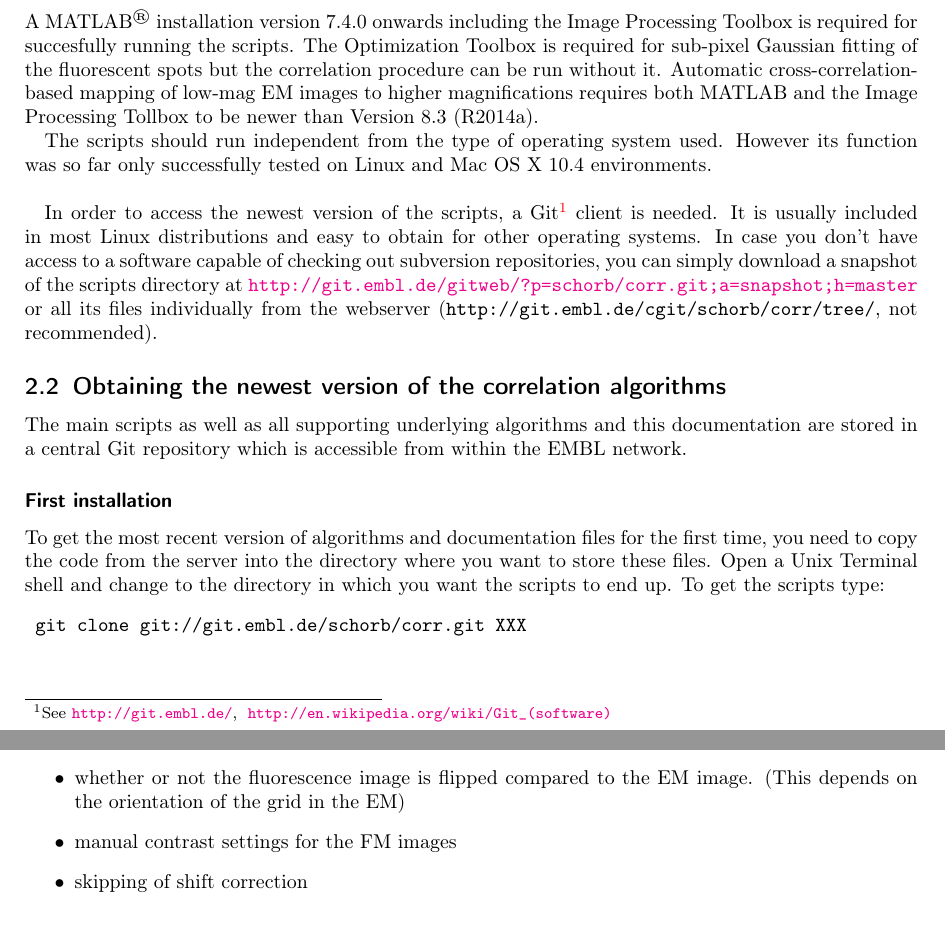
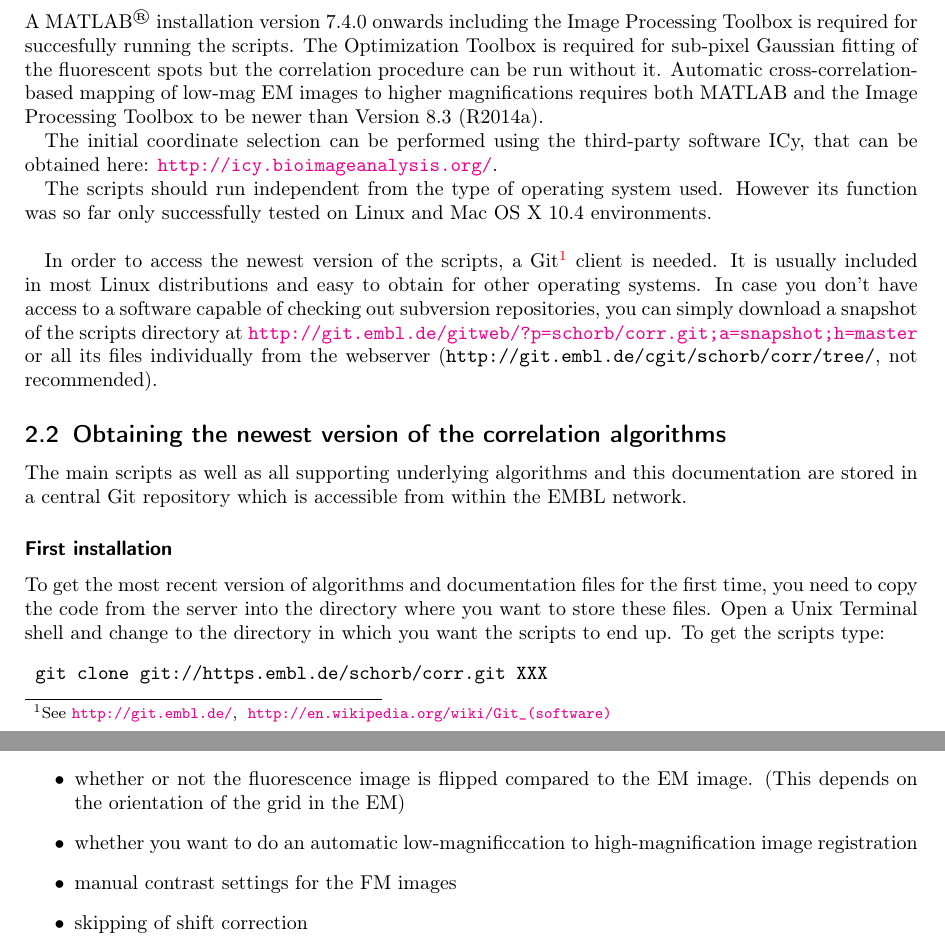
Before and after one commit to martinschorb/MATLAB_CLEM, a LaTeX document (doc/Correlate.tex): two parts of pages 2 and 5 of 19, joined at a grey line, cut so that both start at the same text. Compiled offline with pdfLaTeX; a LaTeX package or settings file that is missing is left out.

Commit message:
loadim and doc

```diff
--- a/doc/Correlate.tex
+++ b/doc/Correlate.tex
@@ -33,7 +33,7 @@
 
 \pagestyle{fancy}
 \fancyhf{}
-\lhead[\thepage]{Correlation procedure for CLEM -- commit \gitshash}
+\lhead[\thepage]{Correlation procedure for CLEM -- commit \gitshash  on \gitcommsdate}
 \rhead[\leftmark]{\thepage}
 
 \title{Correlative Microscopy - Algorithm overview}
@@ -41,7 +41,7 @@
 
 %\newcommand{\gitshash}{b24aecc}
 
-\publishers{\textcolor{blue}{This document can be found in your scripts directory, subfolder \texttt{doc/}}\\ \vspace{2mm} \small{corresponds to commit xx \;commited at xx }\\\small{ of \texttt{martin\_correlate.m} at \url{https://git.embl.de/schorb/corr}
+\publishers{\textcolor{blue}{This document can be found in your scripts directory, subfolder \texttt{doc/}}\\ \vspace{2mm} \small{corresponds to commit \gitshash \;commited at \gitcommidate }\\\small{ of \texttt{martin\_correlate.m} at \url{https://git.embl.de/schorb/corr}
 }}
 
 \setlength{\columnsep}{10pt}
@@ -64,7 +64,9 @@ This document provides a step by step manual in how to use the algorithms, their
 \section{Installation and requirements}
 
 \subsection{System and software requirements}A MATLAB\textsuperscript{\textregistered}
-installation version 7.4.0 onwards including the Image Processing Toolbox is required for succesfully running the scripts. The Optimization Toolbox is required for sub-pixel Gaussian fitting of the fluorescent spots but the correlation procedure can be run without it. Automatic cross-correlation-based mapping of low-mag EM images to higher magnifications requires both MATLAB and the Image Processing Tollbox to be newer than Version 8.3 (R2014a).
+installation version 7.4.0 onwards including the Image Processing Toolbox is required for succesfully running the scripts. The Optimization Toolbox is required for sub-pixel Gaussian fitting of the fluorescent spots but the correlation procedure can be run without it. Automatic cross-correlation-based mapping of low-mag EM images to higher magnifications requires both MATLAB and the Image Processing Toolbox to be newer than Version 8.3 (R2014a).
+
+The initial coordinate selection can be performed using the third-party software ICy, that can be obtained here: \url{http://icy.bioimageanalysis.org/}.
 
 The scripts should run independent from the type of operating system used. However its function was so far only successfully tested on Linux and Mac OS X 10.4  environments.
 \\
@@ -79,13 +81,13 @@ To get the most recent version of algorithms and documentation files for the fir
 Open a Unix Terminal shell and change to the directory in which you want the scripts to end up.
 To get the scripts type:
 \begin{verbatim}
- git clone git://git.embl.de/schorb/corr.git XXX
+ git clone git://https.embl.de/schorb/corr.git XXX
 \end{verbatim}
 Where \texttt{XXX} is an optional directory name where the scripts will be copied into. If no directory name is specified a folder \texttt{corr/} containing all files will be generated. Accept the encryption certificate.\\
 
 You should see a result similar to this:
 \begin{verbatim}
-% git clone git://git.embl.de/schorb/corr.git XXX
+% git clone https://git.embl.de/schorb/corr.git XXX
 Cloning into 'XXX'...
 remote: Counting objects: 61, done.
 remote: Compressing objects: 100% (60/60), done.
@@ -145,6 +147,7 @@ In the init script you can specify the following settings:
 \begin{itemize}
  \item directories or directory roots where you typically store your correlations and thus the fiducial, shift and highmag coordinate files.
  \item whether or not the fluorescence image is flipped compared to the EM image. (This depends on the orientation of the grid in the EM)
+ \item whether you want to do an automatic low-magnificcation to high-magnification image registration
  \item manual contrast settings for the FM images
  \item skipping of shift correction
  \item size of the prediction circle
```
Also changed, not shown: doc/Correlate.pdf, doc/images/corr_gui.png, 3 other files.
